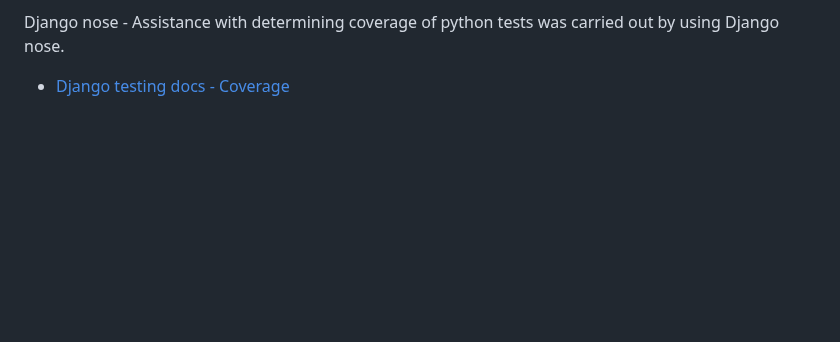
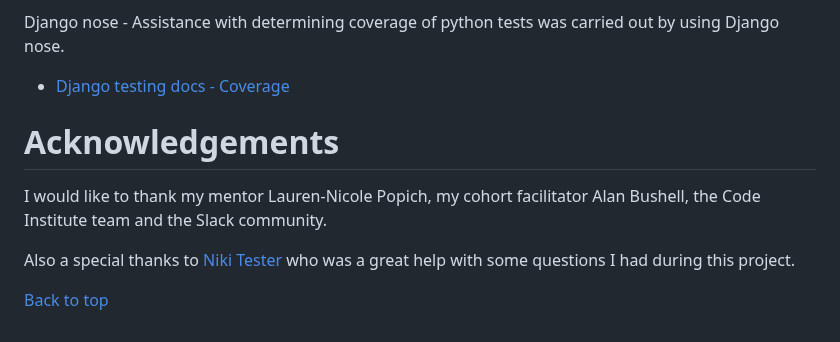
Before and after one commit to leoniemclaughlin7/cafe-board, a Markdown page: docs/README.md, the part around the change. Drawn GitHub-style; blank space fills up the shorter version.

Commit message:
Add acknowledgements to README.md

```diff
--- a/docs/README.md
+++ b/docs/README.md
@@ -481,3 +481,11 @@ Securing URLs - Assistance with securing URLs in edit booking and edit user.
 Django nose - Assistance with determining coverage of python tests was carried out by using Django nose.
 
 * [Django testing docs - Coverage](https://django-testing-docs.readthedocs.io/en/latest/coverage.html)
+
+# Acknowledgements
+
+I would like to thank my mentor Lauren-Nicole Popich, my cohort facilitator Alan Bushell, the Code Institute team and the Slack community.
+
+Also a special thanks to [Niki Tester](https://github.com/Niki-Tester) who was a great help with some questions I had during this project.
+
+[Back to top](#cafe-board)
```
